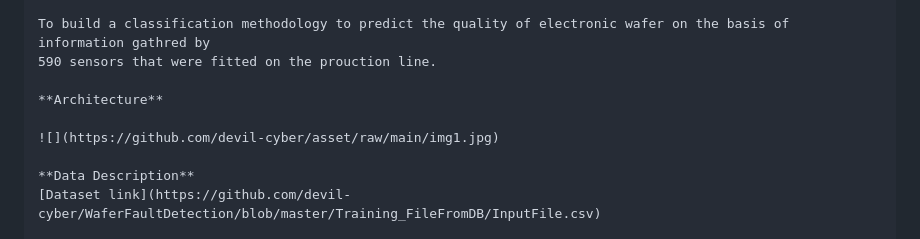
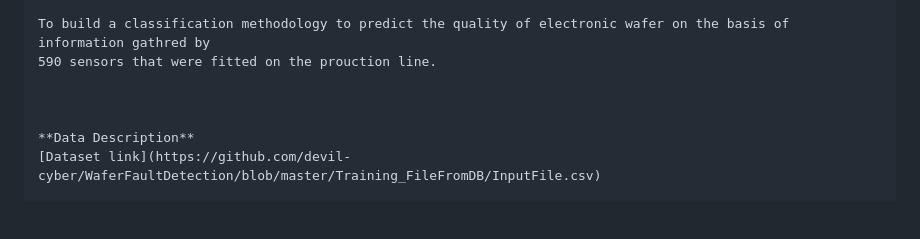
Before and after one commit to Aditi-Here/Wafer-Fault-Detection, a Markdown page: README.md, the part around the change. Drawn GitHub-style; blank space fills up the shorter version.

```diff
--- a/README.md
+++ b/README.md
@@ -29,9 +29,7 @@
 To build a classification methodology to predict the quality of electronic wafer on the basis of information gathred by
 590 sensors that were fitted on the prouction line.
 
-**Architecture**
 
-![](https://github.com/devil-cyber/asset/raw/main/img1.jpg)
 
 **Data Description**
 [Dataset link](https://github.com/devil-cyber/WaferFaultDetection/blob/master/Training_FileFromDB/InputFile.csv)
```
